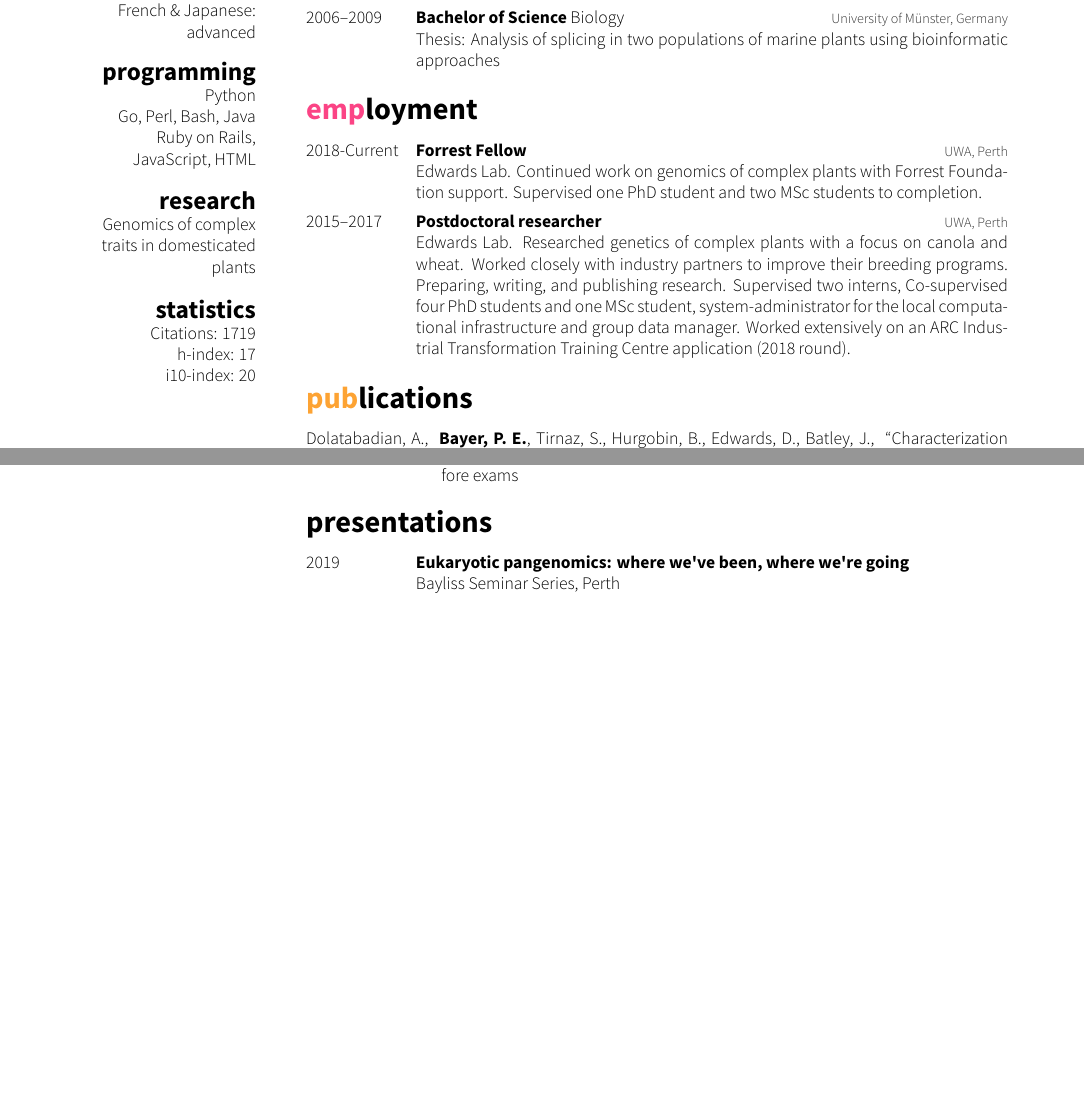
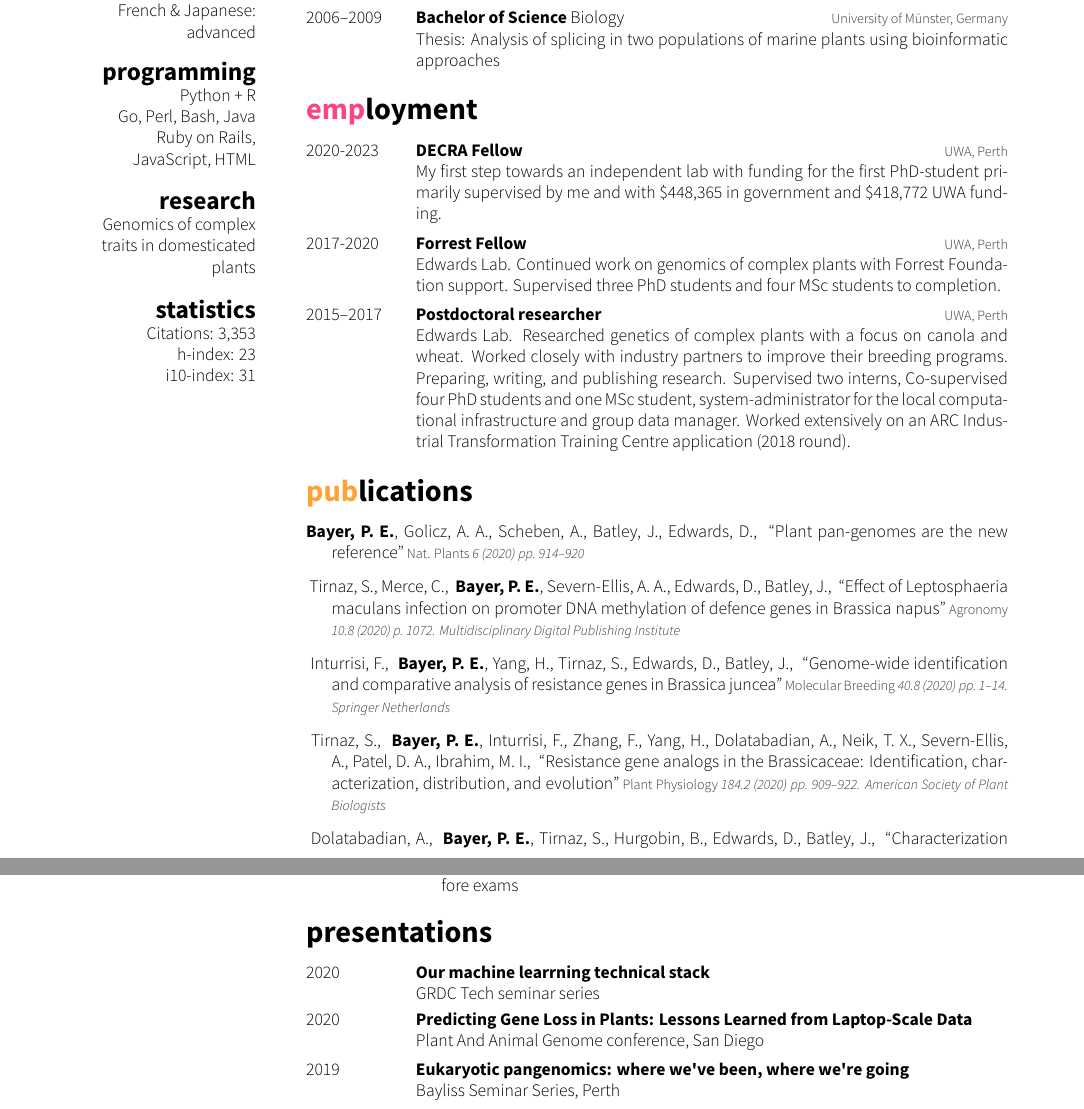
Before and after one commit to philippbayer/CV, a LaTeX CV (cv_10.tex, which reads bibliography.bib): two parts of pages 1 and 8 of 9 before the commit and two parts of pages 1 and 9 of 10 after it, joined at a grey line, cut so that both start at the same text, the shorter picture padded with empty space. The pictures show the PDF file cv_10.pdf that the author committed with the source.

Commit message:
long-needed update

```diff
--- a/bibliography.bib
+++ b/bibliography.bib
@@ -590,3 +590,30 @@
   author={Furaste Danilevicz, Monica and Danilevicz, Monica Furaste and Tay Fernandez, Cassandria Geraldine and Marsh, Jacob Ian and Bayer, Philipp Emanuel and Edwards, David},
   year={2020}
 }
+
+@article{bayer2020plant,
+  title={Plant pan-genomes are the new reference},
+  author={Bayer, Philipp E and Golicz, Agnieszka A and Scheben, Armin and Batley, Jacqueline and Edwards, David},
+  journal={Nat. Plants},
+  volume={6},
+  pages={914--920},
+  year={2020}
+}
+
+@article{tirnaz2020effect,
+  title={Effect of Leptosphaeria maculans infection on promoter DNA methylation of defence genes in Brassica napus},
+  author={Tirnaz, Soodeh and Merce, Clementine and Bayer, Philipp E and Severn-Ellis, Anita A and Edwards, David and Batley, Jacqueline},
+  journal={Agronomy},
+  volume={10},
+  number={8},
+  pages={1072},
+  year={2020},
+  publisher={Multidisciplinary Digital Publishing Institute}
+}
+
+@article{inturrisi2020genome,
+  title={Genome-wide identification and comparative analysis of resistance genes in Brassica juncea},
+  author={Inturrisi, Fabian and Bayer, Philipp E and Yang, Hua and Tirnaz, Soodeh and Edwards, David and Batley, Jacqueline},
+  journal={Molecular Breeding},
+  volume={40},
+  number={8},
@@ -592,0 +626,9 @@
+  title={Resistance gene analogs in the Brassicaceae: Identification, characterization, distribution, and evolution},
+  author={Tirnaz, Soodeh and Bayer, Philipp E and Inturrisi, Fabian and Zhang, Fangning and Yang, Hua and Dolatabadian, Aria and Neik, Ting X and Severn-Ellis, Anita and Patel, Dhwani A and Ibrahim, Muhammad I and others},
+  journal={Plant Physiology},
+  volume={184},
+  number={2},
+  pages={909--922},
+  year={2020},
+  publisher={American Society of Plant Biologists}
+}
--- a/cv_10.tex
+++ b/cv_10.tex
@@ -41,15 +41,15 @@ German: mother tongue
 English: fluent
 French \& Japanese: advanced
 \section{programming}
-Python
+Python + R
 Go, Perl, Bash, Java
 Ruby on Rails, JavaScript, HTML
 \section{research}
 Genomics of complex traits in domesticated plants
 \section{statistics}
-Citations: 1719
-h-index: 17
-i10-index: 20
+Citations: 3,353
+h-index: 23
+i10-index: 31
 \end{aside}
 
 %----------------------------------------------------------------------------------------
@@ -83,10 +83,15 @@ using bioinformatic approaches}
 \section{employment}
 \begin{entrylist}
 \entry
-{2018-Current}
+{2020-2023}
+{DECRA Fellow}
+{UWA, Perth}
+{My first step towards an independent lab with funding for the first PhD-student primarily supervised by me and with \$448,365 in government and \$418,772 UWA funding.}
+\entry
+{2017-2020}
 {Forrest Fellow}
 {UWA, Perth}
-{Edwards Lab. Continued work on genomics of complex plants with Forrest Foundation support. Supervised one PhD student and two MSc students to completion.}
+{Edwards Lab. Continued work on genomics of complex plants with Forrest Foundation support. Supervised three PhD students and four MSc students to completion.}
 \entry
 {2015--2017}
 {Postdoctoral researcher}
@@ -400,6 +409,18 @@ using bioinformatic approaches}
 \begin{entrylist}
 %------------------------------------------------
 \entry
+{2020}
+{Our machine learrning technical stack}
+{}
+{GRDC Tech seminar series}
+%------------------------------------------------
+\entry
+{2020}
+{Predicting Gene Loss in Plants: Lessons Learned from Laptop-Scale Data}
+{}
+{Plant And Animal Genome conference, San Diego}
+%------------------------------------------------
+\entry
 {2019}
 {Eukaryotic pangenomics: where we've been, where we're going}
 {}
```
Also changed, not shown: cv_10.pdf, bibliography.bib (6 more changed lines), cv_10.tex (14 more changed lines).
